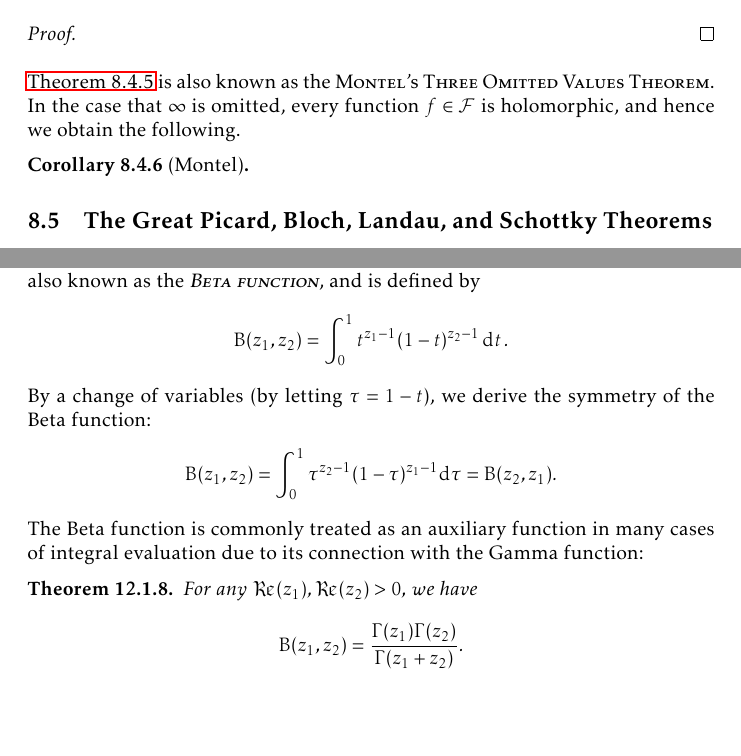
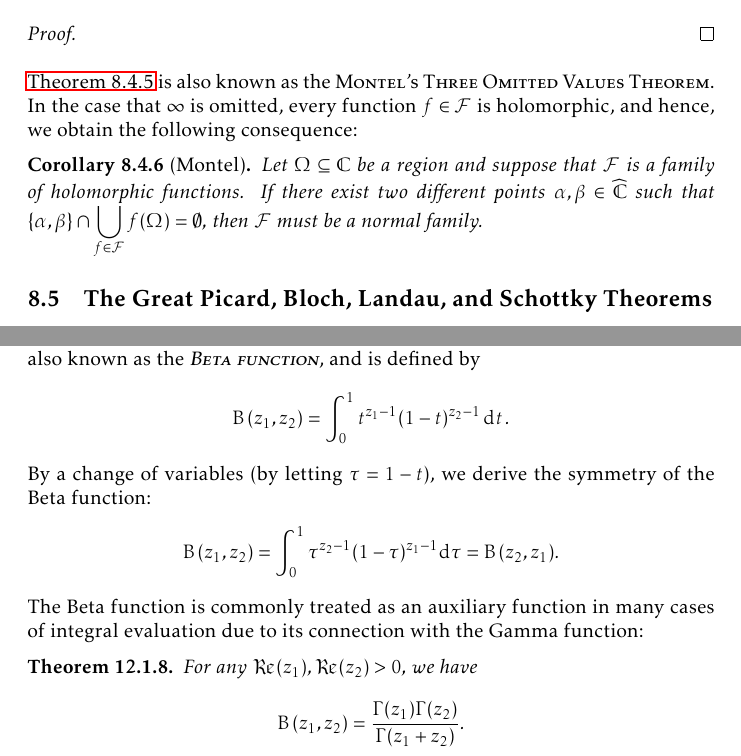
Before and after one commit to slipperking/complex-analysis-latex, a LaTeX document (main.tex): two parts of pages 185 and 194 of 197, joined at a grey line, cut so that both start at the same text, the shorter picture padded with empty space. Compiled offline with pdfLaTeX.

Commit message:
overleaf_to_git (Thu Sep 25 20:23:16 2025 -0700): update main.tex from r22086 to r22091

```diff
--- a/main.tex
+++ b/main.tex
@@ -38,9 +38,9 @@
 \newcommand{\ddt}{\dd{t}}
 \newcommand{\supp}{\operatorname{supp}}
 \newcommand{\diam}{\operatorname{diam}}
-\newcommand{\Log}{\mathrm{Log}}
-\newcommand{\Arg}{\mathrm{Arg}}
-\newcommand{\Aut}{\mathrm{Aut}}
+\newcommand{\Log}{\operatorname{Log}}
+\newcommand{\Arg}{\operatorname{Arg}}
+\newcommand{\Aut}{\operatorname{Aut}}
 
 \usepackage{hyperref}
 \usepackage[noabbrev, nameinlink]{cleveref}
@@ -4133,9 +4133,9 @@ Montel's Theorem for holomorphically normal families in \cref{thm:montel} can be
 \begin{proof}
 
 \end{proof}
-\Cref{thm:fundamentalnormalitytest} is also known as the \textsc{Montel's Three Omitted Values Theorem}. In the case that \(\infty\) is omitted, every function \(f\in\mathcal{F}\) is holomorphic, and hence we obtain the following.
+\Cref{thm:fundamentalnormalitytest} is also known as the \textsc{Montel's Three Omitted Values Theorem}. In the case that \(\infty\) is omitted, every function \(f\in\mathcal{F}\) is holomorphic, and hence, we obtain the following consequence:
 \begin{corollary}[Montel]
-
+    Let \(\Omega\subseteq\mathbb{C}\) be a region and suppose that \(\mathcal{F}\) is a family of holomorphic functions. If there exist two different points \(\alpha,\beta\in\extcomplex\) such that \(\qty{\alpha,\beta}\cap\bigcup_{f\in\mathcal{F}}f(\Omega)=\emptyset\), then \(\mathcal{F}\) must be a normal family.
 \end{corollary}
 \subsection{The Great Picard, Bloch, Landau, and Schottky Theorems}
 \begin{theorem}[\textsc{Picard's Great Theorem}]\label{thm:greatpicard}
@@ -4341,10 +4341,10 @@ The identity above is a special case of the following result:
         \Gamma(z)\Gamma\qty(z+\frac{1}{m})\cdots\Gamma\qty(z+\frac{m-1}{m})=\qty(2\piup)^{\frac{m-1}{2}}m^{\frac{1}{2}-mz}\Gamma(mz).\label{eq:gammafunction_gaussmultiplication}
     \end{equation}
 \end{theorem}
-The Gamma function as in \cref{eq:gammafunction} is commonly referred to as the \textscsl{Euler Integral of the Second Kind}. The \textscsl{Euler Integral of the First Kind} is also known as the \textscsl{Beta function}, and is defined by \[\mathrm{B}\qty(z_1,z_2)=\int_0^1 t^{z_1-1}(1-t)^{z_2-1}\ddt.\] By a change of variables (by letting \(\tau=1-t\)), we derive the symmetry of the Beta function: \[\mathrm{B}\qty(z_1,z_2)=\int_0^1 \tau^{z_2-1}(1-\tau)^{z_1-1}\dd\tau=\mathrm{B}\qty(z_2,z_1).\]
+The Gamma function as in \cref{eq:gammafunction} is commonly referred to as the \textscsl{Euler Integral of the Second Kind}. The \textscsl{Euler Integral of the First Kind} is also known as the \textscsl{Beta function}, and is defined by \[\operatorname{B}\qty(z_1,z_2)=\int_0^1 t^{z_1-1}(1-t)^{z_2-1}\ddt.\] By a change of variables (by letting \(\tau=1-t\)), we derive the symmetry of the Beta function: \[\operatorname{B}\qty(z_1,z_2)=\int_0^1 \tau^{z_2-1}(1-\tau)^{z_1-1}\dd\tau=\operatorname{B}\qty(z_2,z_1).\]
 The Beta function is commonly treated as an auxiliary function in many cases of integral evaluation due to its connection with the Gamma function:
 \begin{theorem}\label{thm:betagammafunctionrelationship}
-    For any \(\Re\qty(z_1),\Re\qty(z_2)>0\), we have \[\mathrm{B}\qty(z_1,z_2)=\frac{\Gamma\qty(z_1)\Gamma\qty(z_2)}{\Gamma\qty(z_1+z_2)}.\]
+    For any \(\Re\qty(z_1),\Re\qty(z_2)>0\), we have \[\operatorname{B}\qty(z_1,z_2)=\frac{\Gamma\qty(z_1)\Gamma\qty(z_2)}{\Gamma\qty(z_1+z_2)}.\]
 \end{theorem}
 \begin{proof}
     Consider the product \(\Gamma\qty(z_1)\Gamma\qty(z_2)\). By letting \(s=ut\) and \(v=t(u+1)\), we have
```
Also changed, not shown: main.tex (6 more changed lines).
